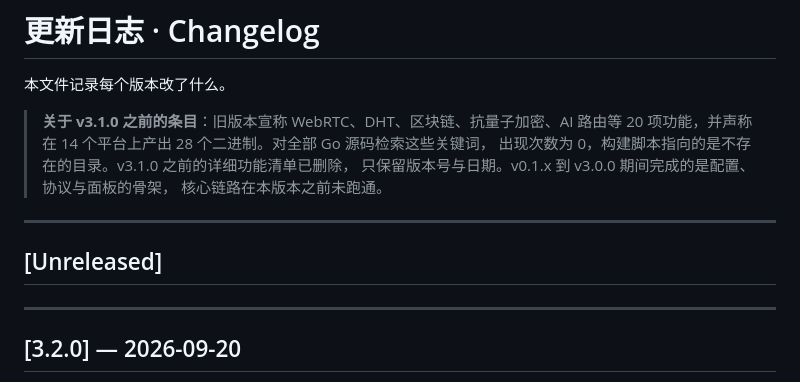
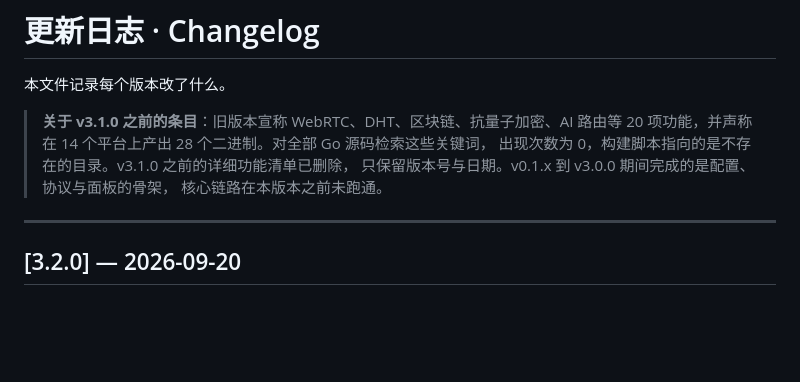
Before and after one commit to 000214075/aethertunnel, a Markdown page: CHANGELOG.md, the part around the change. Drawn GitHub-style; blank space fills up the shorter version.

Commit message:
docs: 发布前移除空的 Unreleased 小节，让发布说明从 3.2.0 开始

```diff
--- a/CHANGELOG.md
+++ b/CHANGELOG.md
@@ -7,10 +7,6 @@
 > 出现次数为 0，构建脚本指向的是不存在的目录。v3.1.0 之前的详细功能清单已删除，
 > 只保留版本号与日期。v0.1.x 到 v3.0.0 期间完成的是配置、协议与面板的骨架，
 > 核心链路在本版本之前未跑通。
-
----
-
-## [Unreleased]
 
 ---
 
```
